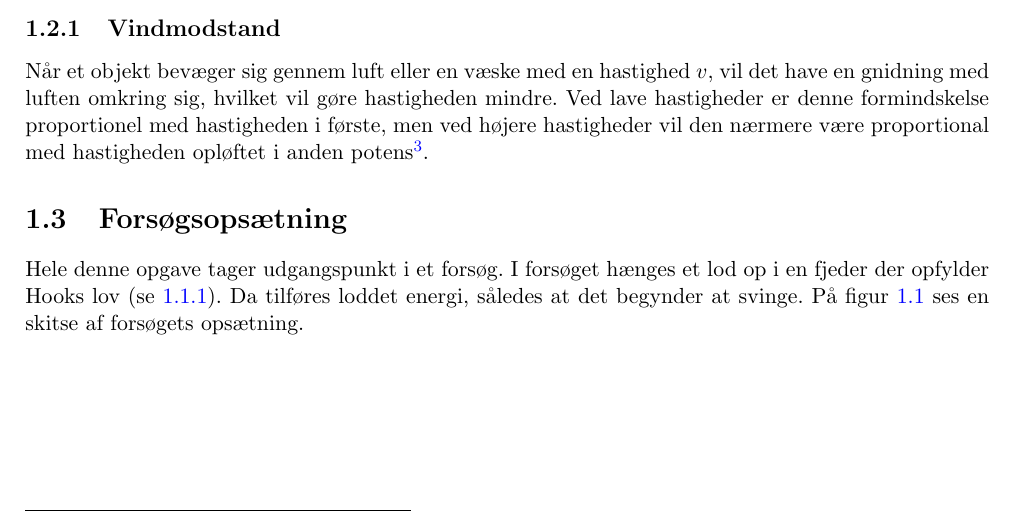
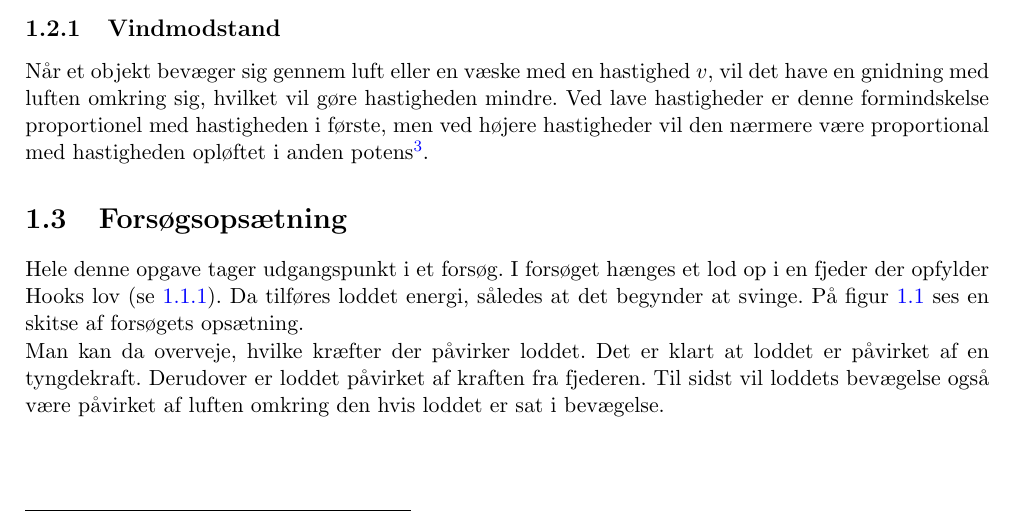
Before and after one commit to mikkelbjoern/SRP---Den-harmoniske-svingning, a LaTeX book (main.tex, which reads Kapitel1/OpsatningBeskrivelse.tex): part of page 4 of 7, cut so that both start at the same text. Compiled offline with pdfLaTeX.

Commit message:
Startede på at opskrive differentialligning

```diff
--- a/Kapitel1/OpsatningBeskrivelse.tex
+++ b/Kapitel1/OpsatningBeskrivelse.tex
@@ -12,3 +11,7 @@ På figur \ref{fig:Basis Forsogsopsaetning} ses en skitse af forsøgets opsætni
 \caption{Skitse af forsøgsopsætning.}
 \label{fig:Basis Forsogsopsaetning}
 \end{figure}
+Man kan da overveje, hvilke kræfter der påvirker loddet.
+Det er klart at loddet er påvirket af en tyngdekraft.
+Derudover er loddet påvirket af kraften fra fjederen.
+Til sidst vil loddets bevægelse også være påvirket af luften omkring den hvis loddet er sat i bevægelse.
```
Also changed, not shown: Kapitel1/OpsatningBeskrivelse.tex (3 more changed lines).
